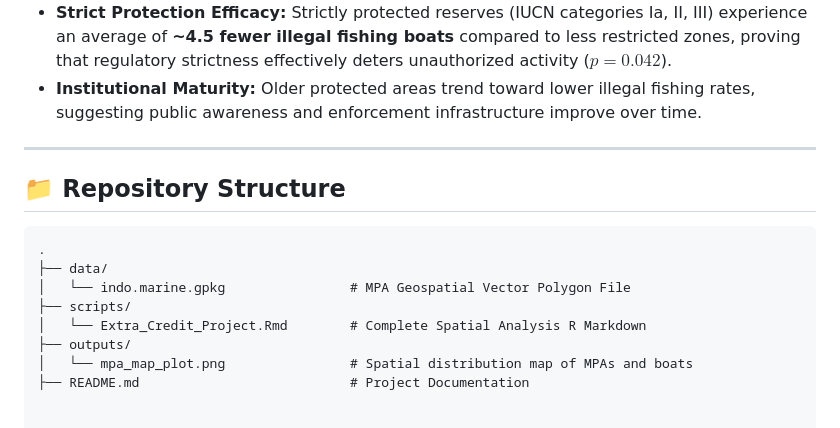
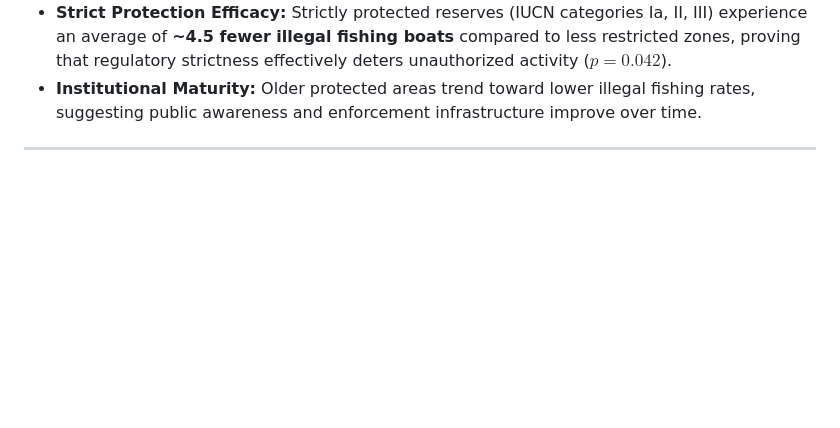
Before and after one commit to qtqueenq/indonesia-mpa-spatial-econometrics, a Markdown page: README.md, the part around the change. Drawn GitHub-style; blank space fills up the shorter version.

````diff
--- a/README.md
+++ b/README.md
@@ -52,14 +52,3 @@ Using R (`sf` and `terra`), this project performs a point-in-polygon spatial joi
 * **Institutional Maturity:** Older protected areas trend toward lower illegal fishing rates, suggesting public awareness and enforcement infrastructure improve over time.
 
 ---
-
-## 📁 Repository Structure
-```text
-.
-├── data/
-│   └── indo.marine.gpkg                # MPA Geospatial Vector Polygon File
-├── scripts/
-│   └── Extra_Credit_Project.Rmd        # Complete Spatial Analysis R Markdown
-├── outputs/
-│   └── mpa_map_plot.png                # Spatial distribution map of MPAs and boats
-├── README.md                           # Project Documentation
````
